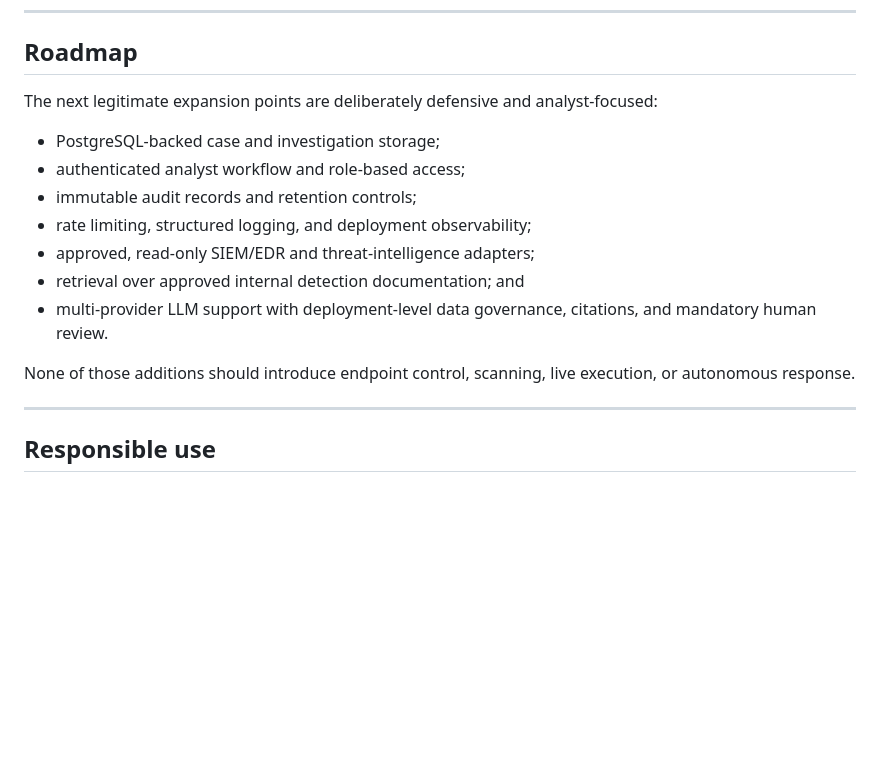
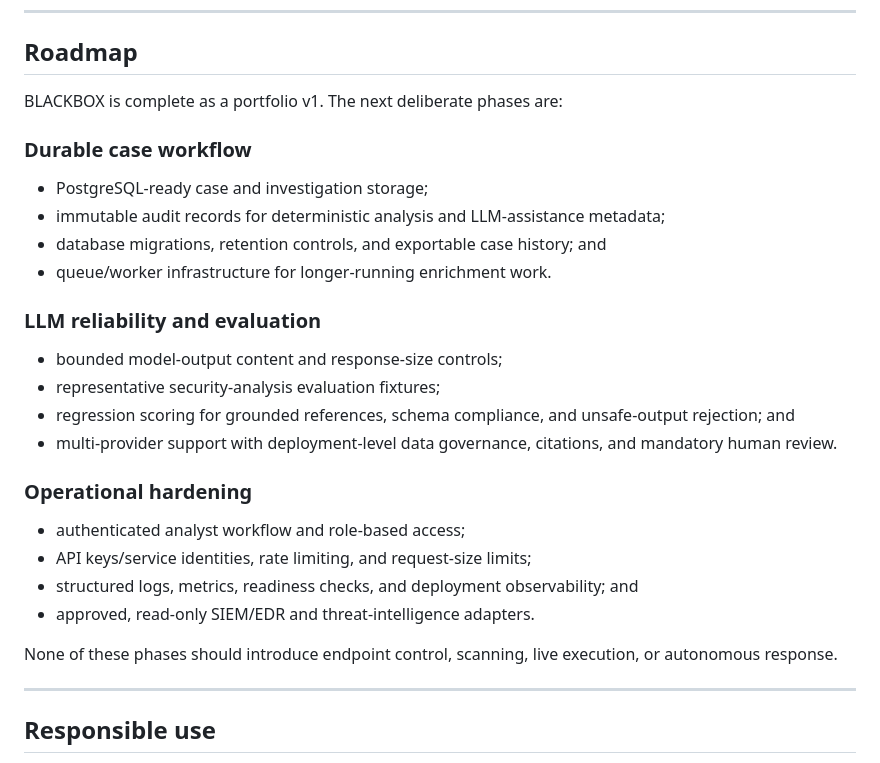
Before and after one commit to 5dg/BLACKBOX, a Markdown page: README.md, the part around the change. Drawn GitHub-style; blank space fills up the shorter version.

Commit message:
docs: define BLACKBOX completion roadmap

```diff
--- a/README.md
+++ b/README.md
@@ -229,17 +229,30 @@ A Dockerfile is included for containerized API deployment.
 
 ## Roadmap
 
-The next legitimate expansion points are deliberately defensive and analyst-focused:
+BLACKBOX is complete as a portfolio v1. The next deliberate phases are:
 
-- PostgreSQL-backed case and investigation storage;
+### Durable case workflow
+
+- PostgreSQL-ready case and investigation storage;
+- immutable audit records for deterministic analysis and LLM-assistance metadata;
+- database migrations, retention controls, and exportable case history; and
+- queue/worker infrastructure for longer-running enrichment work.
+
+### LLM reliability and evaluation
+
+- bounded model-output content and response-size controls;
+- representative security-analysis evaluation fixtures;
+- regression scoring for grounded references, schema compliance, and unsafe-output rejection; and
+- multi-provider support with deployment-level data governance, citations, and mandatory human review.
+
+### Operational hardening
+
 - authenticated analyst workflow and role-based access;
-- immutable audit records and retention controls;
-- rate limiting, structured logging, and deployment observability;
-- approved, read-only SIEM/EDR and threat-intelligence adapters;
-- retrieval over approved internal detection documentation; and
-- multi-provider LLM support with deployment-level data governance, citations, and mandatory human review.
+- API keys/service identities, rate limiting, and request-size limits;
+- structured logs, metrics, readiness checks, and deployment observability; and
+- approved, read-only SIEM/EDR and threat-intelligence adapters.
 
-None of those additions should introduce endpoint control, scanning, live execution, or autonomous response.
+None of these phases should introduce endpoint control, scanning, live execution, or autonomous response.
 
 ---
 
```
